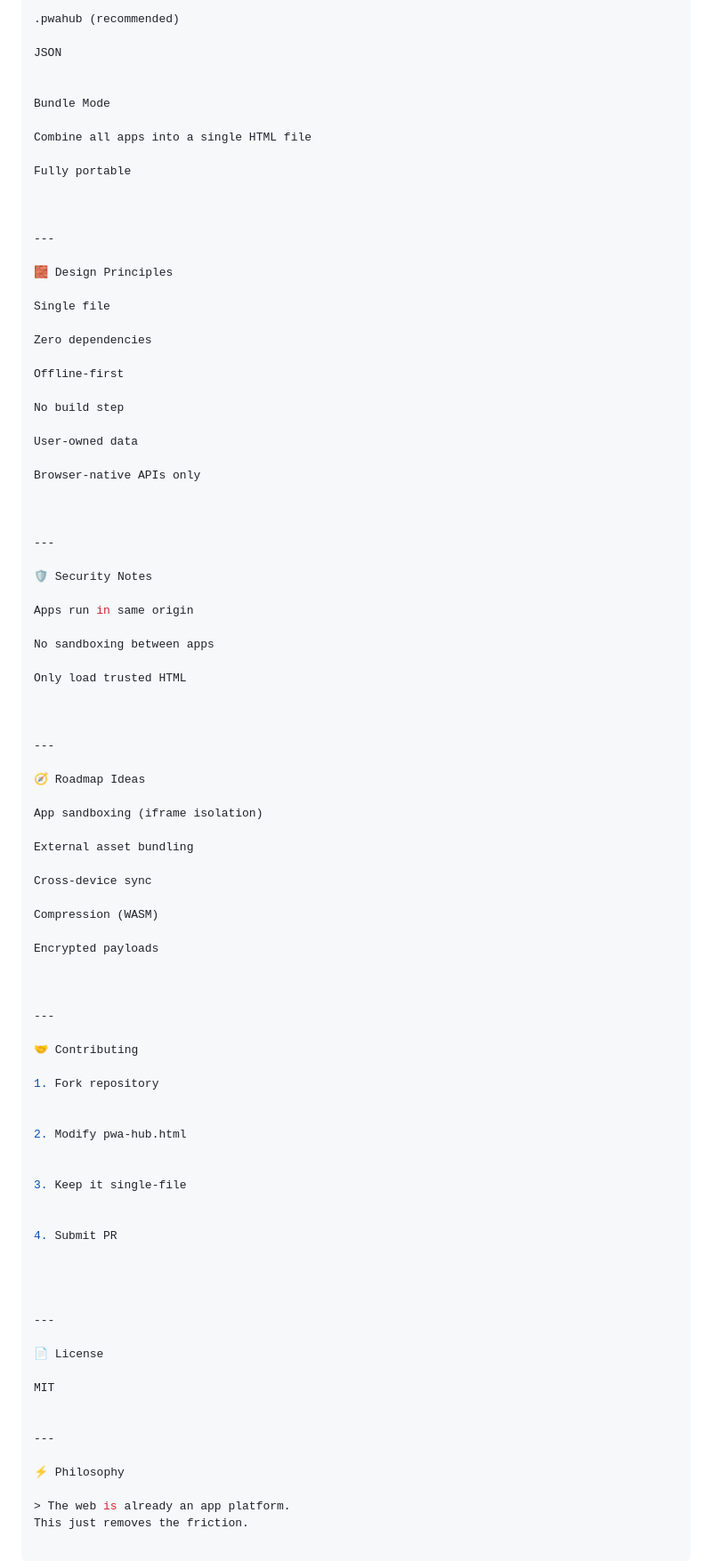
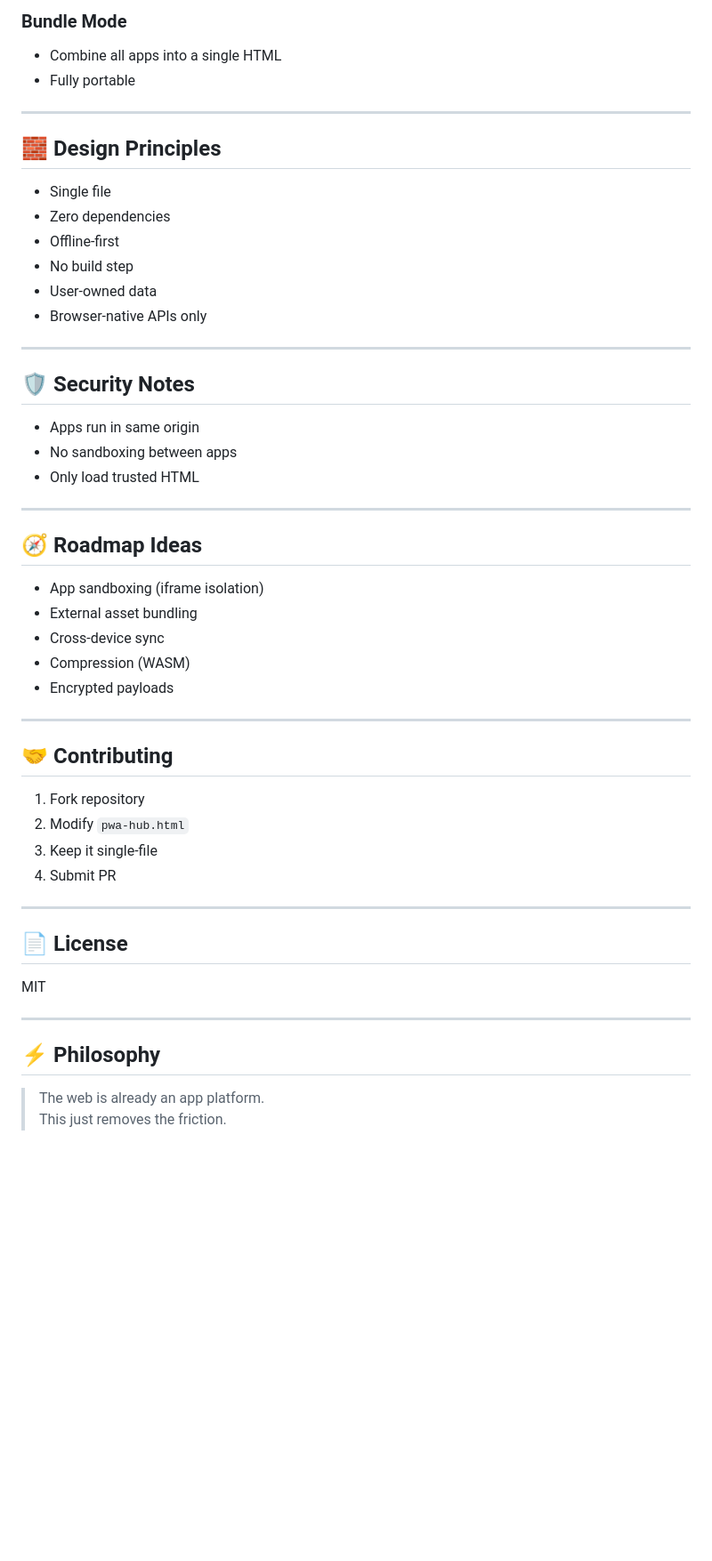
Before and after one commit to eozalp/pwa-hub, a Markdown page: readme.md, the part around one of its changes. Shown at 89% size. Drawn GitHub-style; blank space fills up the shorter version.

```diff
--- a/readme.md
+++ b/readme.md
@@ -280,91 +236,55 @@ Export Formats
 
-.pwahub (recommended)
-
-JSON
-
-
-Bundle Mode
-
-Combine all apps into a single HTML file
-
-Fully portable
-
-
+### Bundle Mode
+- Combine all apps into a single HTML
+- Fully portable
 
 ---
 
-🧱 Design Principles
+## 🧱 Design Principles
 
-Single file
-
-Zero dependencies
-
-Offline-first
-
-No build step
-
-User-owned data
-
-Browser-native APIs only
-
-
+- Single file
+- Zero dependencies
+- Offline-first
+- No build step
+- User-owned data
+- Browser-native APIs only
 
 ---
 
-🛡️ Security Notes
+## 🛡️ Security Notes
 
-Apps run in same origin
-
-No sandboxing between apps
-
-Only load trusted HTML
-
-
+- Apps run in same origin
+- No sandboxing between apps
+- Only load trusted HTML
 
 ---
 
-🧭 Roadmap Ideas
+## 🧭 Roadmap Ideas
 
-App sandboxing (iframe isolation)
-
-External asset bundling
-
-Cross-device sync
-
-Compression (WASM)
-
-Encrypted payloads
-
-
+- App sandboxing (iframe isolation)
+- External asset bundling
+- Cross-device sync
+- Compression (WASM)
+- Encrypted payloads
 
 ---
 
-🤝 Contributing
+## 🤝 Contributing
 
 1. Fork repository
-
-
-2. Modify pwa-hub.html
-
-
+2. Modify `pwa-hub.html`
 3. Keep it single-file
-
-
 4. Submit PR
-
-
-
 
 ---
 
-📄 License
+## 📄 License
 
 MIT
 
-
 ---
 
-⚡ Philosophy
+## ⚡ Philosophy
 
 > The web is already an app platform.
-This just removes the friction.
+> This just removes the friction.
```
Also changed, not shown: other parts of readme.md (+58 -102 lines).
